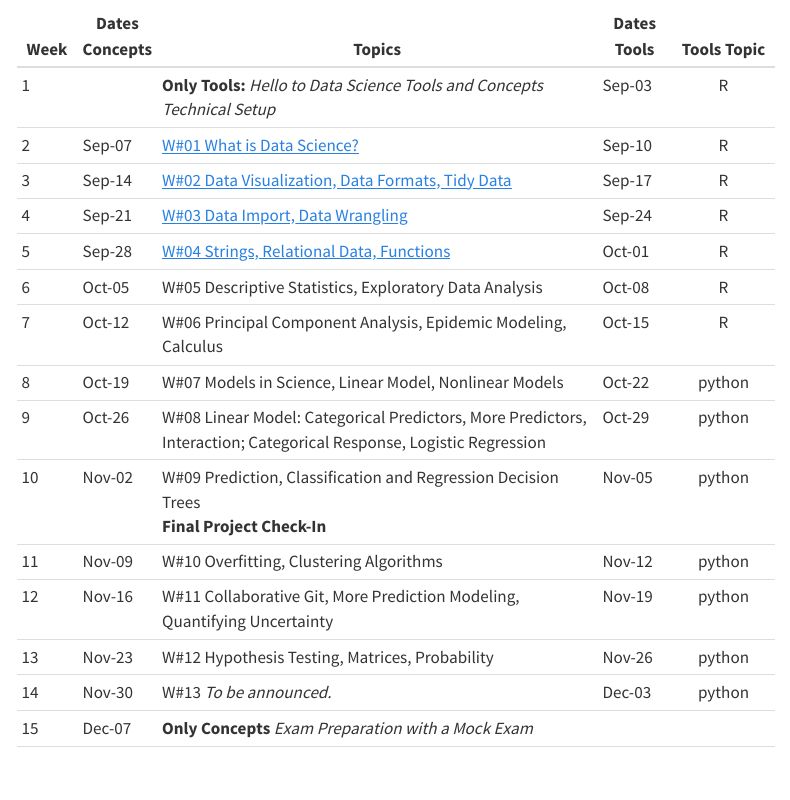
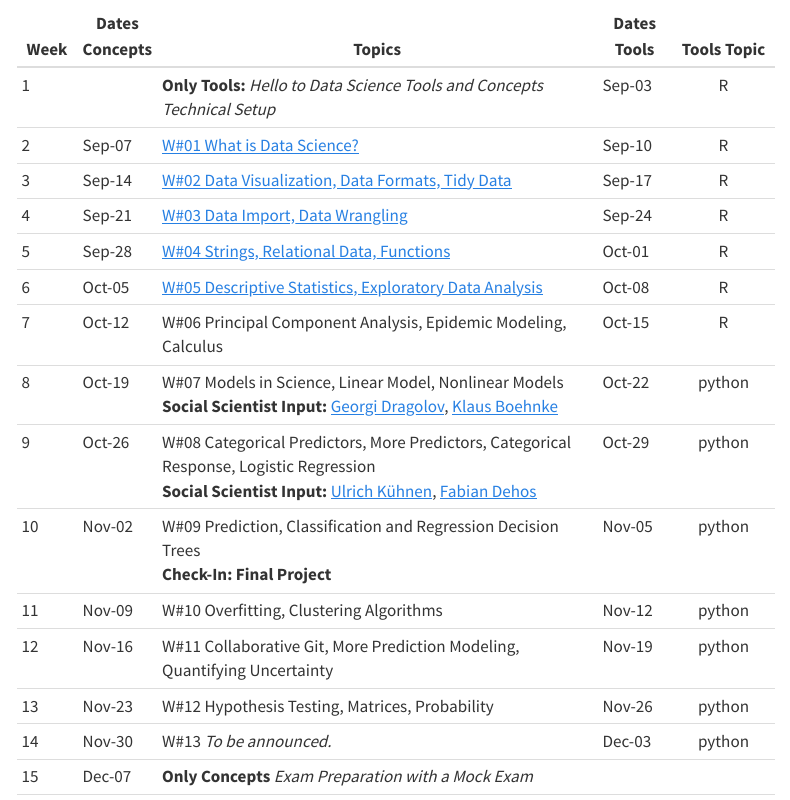
Before and after one commit to CU-F26-MDSSB-01-Concepts-Tools/Website, a Quarto document (schedule.qmd): the page in a window 1100 px wide, from 360 px down. Rendered offline with R 4.5, knitr and Pandoc in place of Quarto, with nearby package versions; menus at the side of the page are left out.

Commit message:
Enable W05 content and update schedule with guest speakers and formatting

```diff
--- a/_quarto.yml
+++ b/_quarto.yml
@@ -16,8 +16,8 @@ project:
     - lectures/W03.qmd
     - material/M04.qmd
     - lectures/W04.qmd
-    # - material/M05.qmd
-    # - lectures/W05.qmd
+    - material/M05.qmd
+    - lectures/W05.qmd
     # - material/M06.qmd
     # - lectures/W06.qmd
     # - material/M07.qmd
@@ -75,7 +75,7 @@ website:
           - text: "#W04"
             href: material/M04.qmd
           - text: "#W05"
-            # href: material/M05.qmd
+            href: material/M05.qmd
           - text: "#W06"
             # href: material/M06.qmd
           - text: "#W07"
--- a/schedule.qmd
+++ b/schedule.qmd
@@ -25,11 +25,11 @@ For online participation you find all events in your Teams Calendar.
 | 3    | Sep-14  | [W#02 Data Visualization, Data Formats, Tidy Data](material/M02.qmd) | Sep-17    | R            |
 | 4    | Sep-21  | [W#03 Data Import, Data Wrangling](material/M03.qmd) | Sep-24    | R            |
 | 5    | Sep-28  | [W#04 Strings, Relational Data, Functions](material/M04.qmd)  | Oct-01 | R |
-| 6    | Oct-05  | W#05 Descriptive Statistics, Exploratory Data Analysis | Oct-08 | R    |
+| 6    | Oct-05  | [W#05 Descriptive Statistics, Exploratory Data Analysis](material/M05.qmd) | Oct-08 | R    |
 | 7    | Oct-12  | W#06 Principal Component Analysis, Epidemic Modeling, Calculus | Oct-15 | R  |
-| 8    | Oct-19  | W#07 Models in Science, Linear Model, Nonlinear Models | Oct-22 | python |
-| 9    | Oct-26  | W#08 Linear Model: Categorical Predictors, More Predictors, Interaction; Categorical Response, Logistic Regression | Oct-29    | python |
-| 10   | Nov-02  | W#09 <!--](https://forms.office.com/e/75qEdyZbim)--> Prediction, Classification and Regression Decision Trees <br> **Final Project Check-In**| Nov-05    | python   |
+| 8    | Oct-19  | W#07 Models in Science, Linear Model, Nonlinear Models <br> **Social Scientist Input:** [Georgi Dragolov](https://constructor.university/faculty-member/georgi-dragolov), [Klaus Boehnke](https://constructor.university/faculty-member/klaus-boehnke)| Oct-22 | python |
+| 9    | Oct-26  | W#08 Categorical Predictors, More Predictors, Categorical Response, Logistic Regression  <br> **Social Scientist Input:** [Ulrich Kühnen](https://constructor.university/faculty-member/ulrich-kuhnen), [Fabian Dehos](https://constructor.university/faculty-member/fabian-t-dehos)| Oct-29    | python |
+| 10   | Nov-02  | W#09 <!--](https://forms.office.com/e/75qEdyZbim)--> Prediction, Classification and Regression Decision Trees <br> **Check-In: Final Project**| Nov-05    | python   |
 | 11   | Nov-09  | W#10 Overfitting, Clustering Algorithms  | Nov-12    | python       |
 | 12   | Nov-16  | W#11 Collaborative Git, More Prediction Modeling, Quantifying Uncertainty | Nov-19    | python  |
 | 13   | Nov-23  | W#12 Hypothesis Testing, Matrices, Probability | Nov-26    | python   |
```
